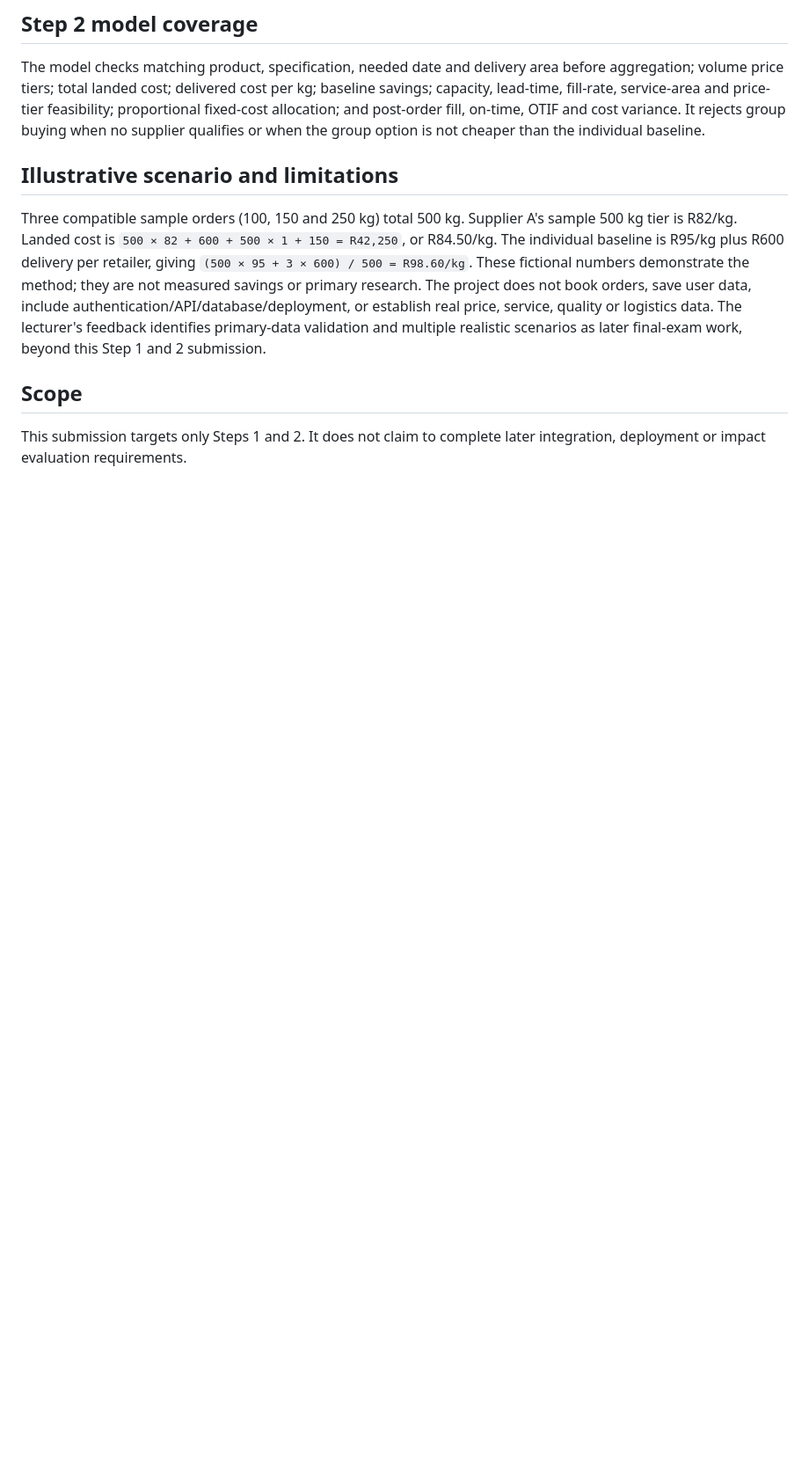
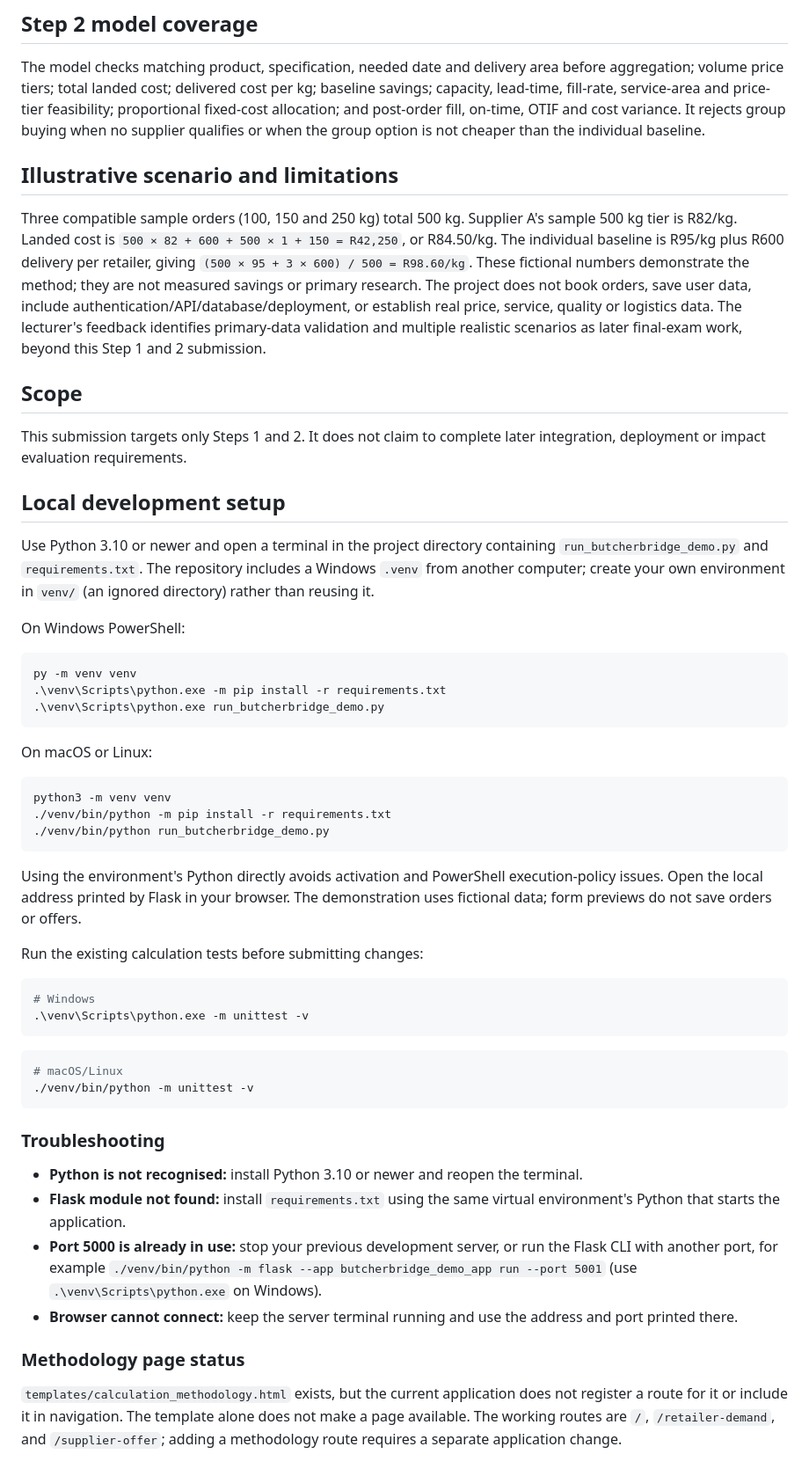
Before and after one commit to NicoleLaubscher/Butcher_Bridge, a Markdown page: README.md, the part around the change. Shown at 88% size. Rendered like a GitHub page; blank space fills up the shorter version.

Commit message:
docs: restore local setup guidance for the current demo

````diff
--- a/README.md
+++ b/README.md
@@ -41,3 +41,63 @@ Three compatible sample orders (100, 150 and 250 kg) total 500 kg. Supplier A's
 ## Scope
 
 This submission targets only Steps 1 and 2. It does not claim to complete later integration, deployment or impact evaluation requirements.
+
+
+
+## Local development setup
+
+Use Python 3.10 or newer and open a terminal in the project directory containing
+`run_butcherbridge_demo.py` and `requirements.txt`. The repository includes a
+Windows `.venv` from another computer; create your own environment in `venv/`
+(an ignored directory) rather than reusing it.
+
+On Windows PowerShell:
+
+```powershell
+py -m venv venv
+.\venv\Scripts\python.exe -m pip install -r requirements.txt
+.\venv\Scripts\python.exe run_butcherbridge_demo.py
+```
+
+On macOS or Linux:
+
+```bash
+python3 -m venv venv
+./venv/bin/python -m pip install -r requirements.txt
+./venv/bin/python run_butcherbridge_demo.py
+```
+
+Using the environment's Python directly avoids activation and PowerShell
+execution-policy issues. Open the local address printed by Flask in your browser.
+The demonstration uses fictional data; form previews do not save orders or offers.
+
+Run the existing calculation tests before submitting changes:
+
+```powershell
+# Windows
+.\venv\Scripts\python.exe -m unittest -v
+```
+
+```bash
+# macOS/Linux
+./venv/bin/python -m unittest -v
+```
+
+### Troubleshooting
+
+- **Python is not recognised:** install Python 3.10 or newer and reopen the terminal.
+- **Flask module not found:** install `requirements.txt` using the same virtual
+  environment's Python that starts the application.
+- **Port 5000 is already in use:** stop your previous development server, or run
+  the Flask CLI with another port, for example
+  `./venv/bin/python -m flask --app butcherbridge_demo_app run --port 5001`
+  (use `.\venv\Scripts\python.exe` on Windows).
+- **Browser cannot connect:** keep the server terminal running and use the address
+  and port printed there.
+
+### Methodology page status
+
+`templates/calculation_methodology.html` exists, but the current application does
+not register a route for it or include it in navigation. The template alone does
+not make a page available. The working routes are `/`, `/retailer-demand`, and
+`/supplier-offer`; adding a methodology route requires a separate application change.
````
